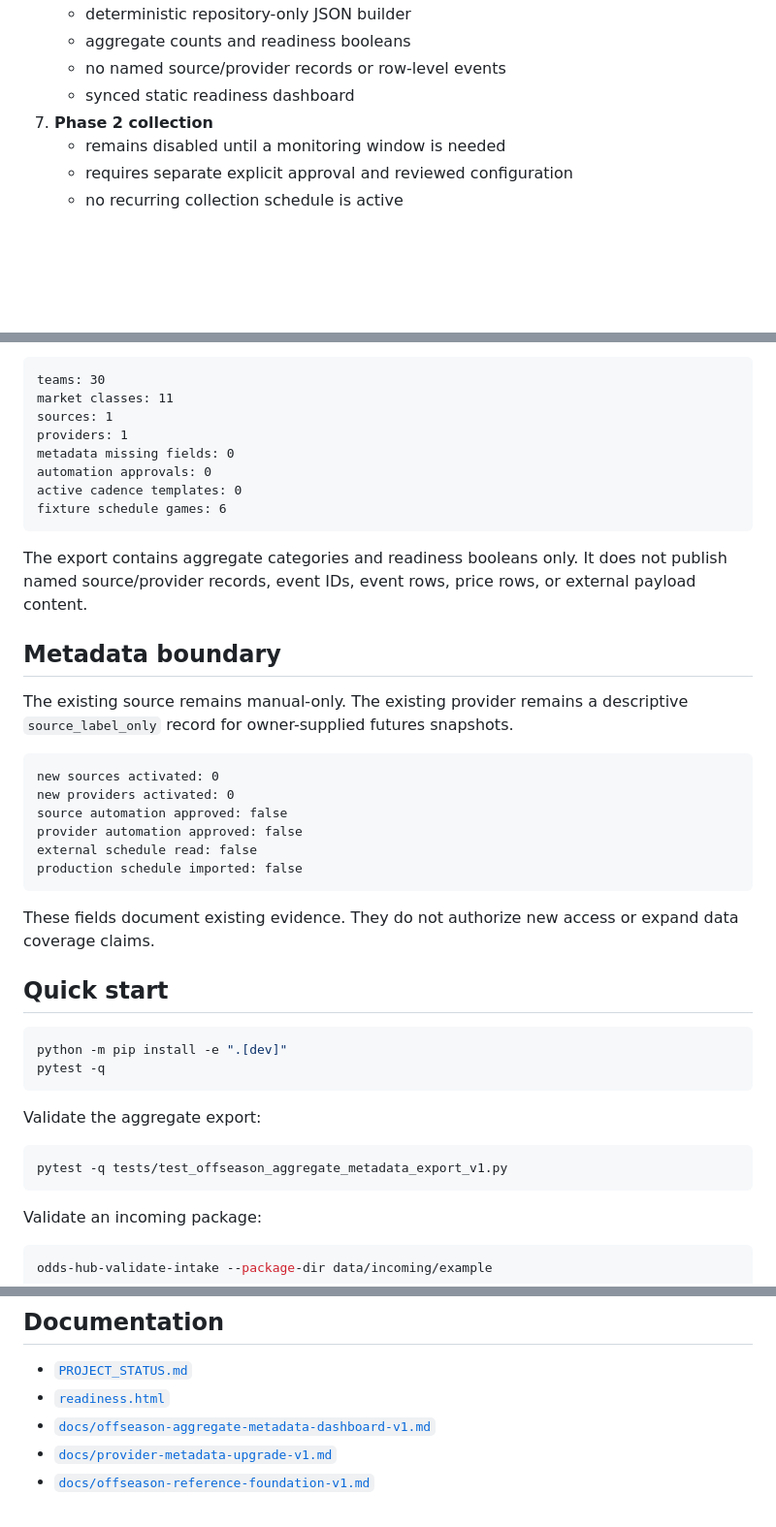
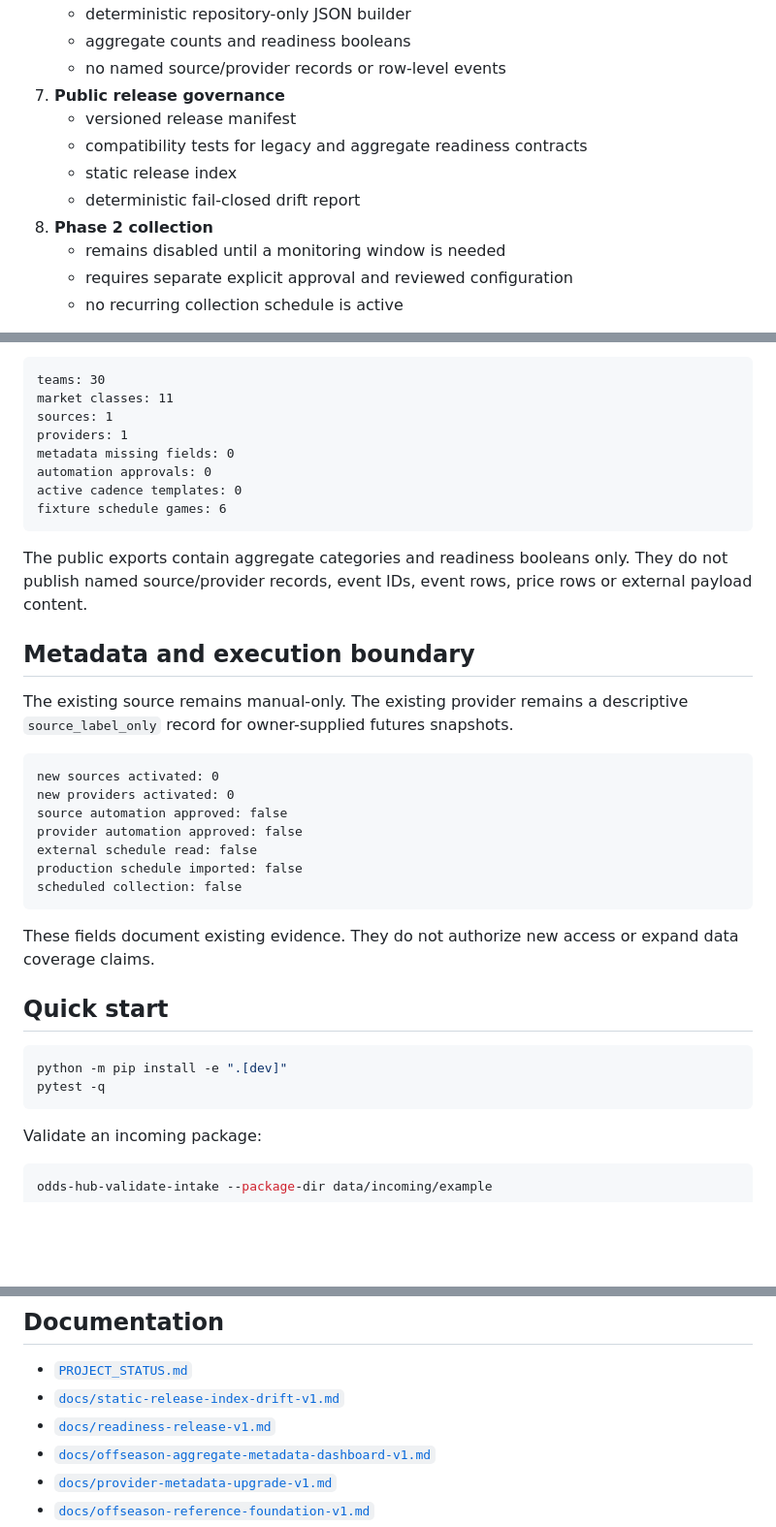
Before and after one commit to qoo109/nba-odds-history-hub, a Markdown page: README.md, 3 parts joined by grey strips. Shown at 97% size. GitHub-like rendering; blank space fills up the shorter version.

````diff
--- a/README.md
+++ b/README.md
@@ -35,8 +35,12 @@ Current operating layers:
    - deterministic repository-only JSON builder
    - aggregate counts and readiness booleans
    - no named source/provider records or row-level events
-   - synced static readiness dashboard
-7. **Phase 2 collection**
+7. **Public release governance**
+   - versioned release manifest
+   - compatibility tests for legacy and aggregate readiness contracts
+   - static release index
+   - deterministic fail-closed drift report
+8. **Phase 2 collection**
    - remains disabled until a monitoring window is needed
    - requires separate explicit approval and reviewed configuration
    - no recurring collection schedule is active
@@ -124,9 +162,9 @@ active cadence templates: 0
 fixture schedule games: 6
 ```
 
-The export contains aggregate categories and readiness booleans only. It does not publish named source/provider records, event IDs, event rows, price rows, or external payload content.
+The public exports contain aggregate categories and readiness booleans only. They do not publish named source/provider records, event IDs, event rows, price rows or external payload content.
 
-## Metadata boundary
+## Metadata and execution boundary
 
 The existing source remains manual-only. The existing provider remains a descriptive `source_label_only` record for owner-supplied futures snapshots.
 
@@ -137,6 +175,7 @@ source automation approved: false
 provider automation approved: false
 external schedule read: false
 production schedule imported: false
+scheduled collection: false
 ```
 
 These fields document existing evidence. They do not authorize new access or expand data coverage claims.
@@ -146,12 +185,6 @@ These fields document existing evidence. They do not authorize new access or exp
 ```bash
 python -m pip install -e ".[dev]"
 pytest -q
-```
-
-Validate the aggregate export:
-
-```bash
-pytest -q tests/test_offseason_aggregate_metadata_export_v1.py
 ```
 
 Validate an incoming package:
@@ -179,7 +212,8 @@ odds-hub-import \
 ## Documentation
 
 - [`PROJECT_STATUS.md`](PROJECT_STATUS.md)
-- [`readiness.html`](readiness.html)
+- [`docs/static-release-index-drift-v1.md`](docs/static-release-index-drift-v1.md)
+- [`docs/readiness-release-v1.md`](docs/readiness-release-v1.md)
 - [`docs/offseason-aggregate-metadata-dashboard-v1.md`](docs/offseason-aggregate-metadata-dashboard-v1.md)
 - [`docs/provider-metadata-upgrade-v1.md`](docs/provider-metadata-upgrade-v1.md)
 - [`docs/offseason-reference-foundation-v1.md`](docs/offseason-reference-foundation-v1.md)
````
Also changed, not shown: other parts of README.md (+53 -19 lines).
